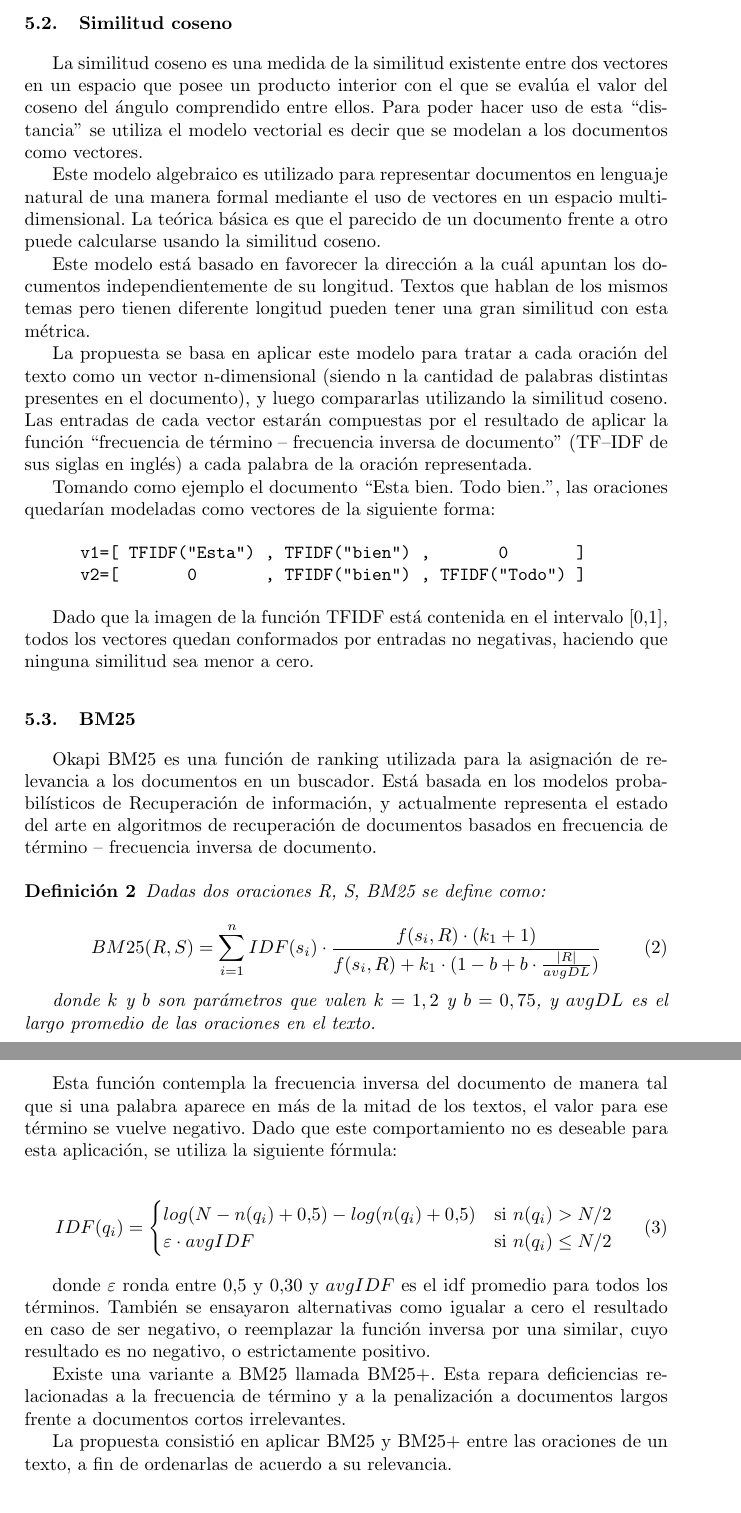
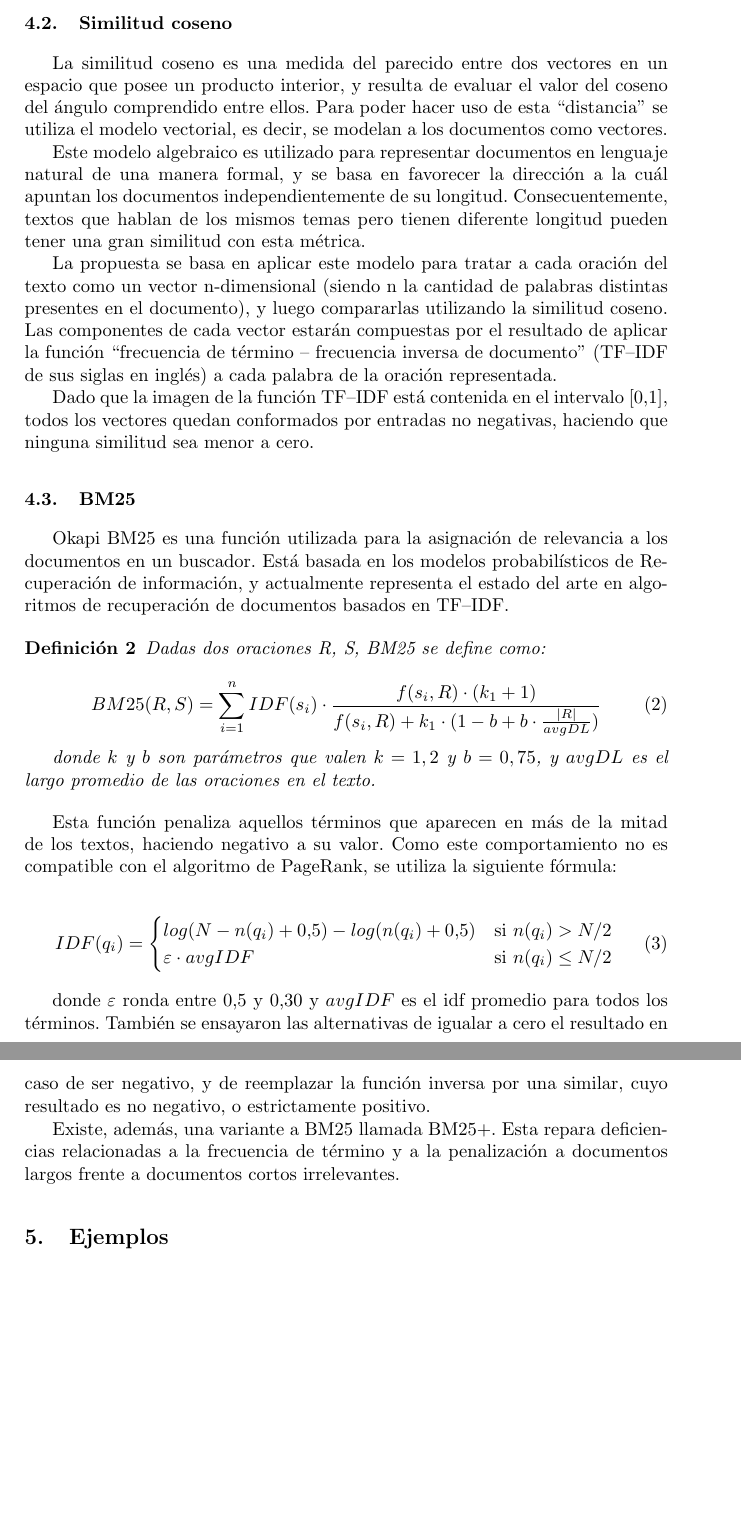
Before and after one commit to summanlp/docs, a LaTeX paper (reporte/report.tex): two parts of pages 5 and 6 of 8 before the commit and two parts of pages 3 and 4 of 8 after it, joined at a grey line, cut so that both start at the same text, the shorter picture padded with empty space. Compiled offline with pdfLaTeX.

Commit message:
Copyedit propuestas.

```diff
--- a/reporte/report.tex
+++ b/reporte/report.tex
@@ -93,3 +104,45 @@ El resultado de este proceso es el texto representado como un grafo ponderado y
+\subsection{Similitud coseno}
+La similitud coseno es una medida del parecido entre dos vectores en un espacio que posee un producto interior, y resulta de evaluar el valor del coseno del ángulo comprendido entre ellos. Para poder hacer uso de esta “distancia” se utiliza el modelo vectorial, es decir, se modelan a los documentos como vectores.
+
+Este modelo algebraico es utilizado para representar documentos en lenguaje natural de una manera formal, y se basa en favorecer la dirección a la cuál apuntan los documentos independientemente de su longitud. Consecuentemente, textos que hablan de los mismos temas pero tienen diferente longitud pueden tener una gran similitud con esta métrica.
+
+La propuesta se basa en aplicar este modelo para tratar a cada oración del texto como un vector n-dimensional (siendo n la cantidad de palabras distintas presentes en el documento), y luego compararlas utilizando la similitud coseno. Las componentes de cada vector estarán compuestas por el resultado de aplicar la función “frecuencia de término -- frecuencia inversa de documento” (TF--IDF de sus siglas en inglés) a cada palabra de la oración representada.
+
+Dado que la imagen de la función TF--IDF está contenida en el intervalo [0,1], todos los vectores quedan conformados por entradas no negativas, haciendo que ninguna similitud sea menor a cero.
+
+\subsection{BM25}
+Okapi BM25 es una función utilizada para la asignación de relevancia a los documentos en un buscador.
+Está basada en los modelos probabilísticos de Recuperación de información, y actualmente
+representa el estado del arte en algoritmos de recuperación de documentos basados en TF--IDF.
+
+\begin{definicion}
+Dadas dos oraciones R, S, BM25 se define como:
+
+\begin{equation}
+BM25(R,S) = \sum_{i=1}^{n} IDF(s_i) \cdot \frac{f(s_i, R) \cdot (k_1 + 1)}{f(s_i, R) + k_1 \cdot (1 - b + b \cdot \frac{|R|}{avgDL})}
+\end{equation}
+
+donde $k$ y $b$ son parámetros que valen $k = 1,2$ y $b = 0,75$, y $avgDL$ es el largo promedio de las oraciones en el texto.
+\end{definicion}
+
+Esta función penaliza aquellos términos que aparecen en más de la mitad de los textos, haciendo negativo a su valor.
+Como este comportamiento no es compatible con el algoritmo de PageRank, se utiliza la siguiente fórmula:
+
+\begin{equation}
+ IDF(q_i) =
+  \begin{cases}
+       log(N - n(q_i) + 0.5) - log(n(q_i) + 0.5)    & \text{si }  n(q_i) > N/2\\
+       \varepsilon \cdot avgIDF                     & \text{si }  n(q_i) \leq N/2\\
+  \end{cases}
+\end{equation}
+
+donde $\varepsilon$ ronda entre 0,5 y 0,30 y $avgIDF$ es el idf promedio para todos los términos.
+También se ensayaron las alternativas de igualar a cero el resultado en caso de ser negativo, y de reemplazar la función inversa por una similar, cuyo resultado es no negativo, o estrictamente positivo.
+
+Existe, además, una variante a BM25 llamada BM25+. Esta repara deficiencias relacionadas a la frecuencia de término y a la penalización a documentos largos frente a documentos cortos irrelevantes.
+
+
+
 \section{Ejemplos}
 Tomando como ejemplo el artículo 114 de la conferencia DUC (Document Understanding Conference) del año 2002 \cite{duc2002-guidelines}:
 
@@ -164,52 +203,3 @@ Cabe destacar el parecido de esta métrica con los métodos de evaluación ROUGE
-\subsection{Similitud coseno}
-La similitud coseno es una medida de la similitud existente entre dos vectores en un espacio que posee un producto interior con el que se evalúa el valor del coseno del ángulo comprendido entre ellos. Para poder hacer uso de esta “distancia” se utiliza el modelo vectorial es decir que se modelan a los documentos como vectores.
-
-Este modelo algebraico es utilizado para representar documentos en lenguaje natural de una manera formal mediante el uso de vectores en un espacio multidimensional. La teórica básica es que el parecido de un documento frente a otro puede calcularse usando la similitud coseno.
-
-Este modelo está basado en favorecer la dirección a la cuál apuntan los documentos independientemente de su longitud. Textos que hablan de los mismos temas pero tienen diferente longitud pueden tener una gran similitud con esta métrica.
-
-La propuesta se basa en aplicar este modelo para tratar a cada oración del texto como un vector n-dimensional (siendo n la cantidad de palabras distintas presentes en el documento), y luego compararlas utilizando la similitud coseno. Las entradas de cada vector estarán compuestas por el resultado de aplicar la función “frecuencia de término -- frecuencia inversa de documento” (TF--IDF de sus siglas en inglés) a cada palabra de la oración representada.
-
-Tomando como ejemplo el documento “Esta bien. Todo bien.”, las oraciones quedarían modeladas como vectores de la siguiente forma:
-
-\begin{Verbatim}[xleftmargin=3em]
-v1=[ TFIDF("Esta") , TFIDF("bien") ,       0       ]
-v2=[       0       , TFIDF("bien") , TFIDF("Todo") ]
-\end{Verbatim}
-
-Dado que la imagen de la función TFIDF está contenida en el intervalo [0,1], todos los vectores quedan conformados por entradas no negativas, haciendo que ninguna similitud sea menor a cero.
-
-\subsection{BM25}
-Okapi BM25 es una función de ranking utilizada para la asignación de relevancia a los documentos en un buscador.
-Está basada en los modelos probabilísticos de Recuperación de información, y actualmente
-representa el estado del arte en algoritmos de recuperación de documentos basados en frecuencia de término -- frecuencia inversa de documento.
-
-\begin{definicion}
-Dadas dos oraciones R, S, BM25 se define como:
-
-\begin{equation}
-BM25(R,S) = \sum_{i=1}^{n} IDF(s_i) \cdot \frac{f(s_i, R) \cdot (k_1 + 1)}{f(s_i, R) + k_1 \cdot (1 - b + b \cdot \frac{|R|}{avgDL})}
-\end{equation}
-
-donde $k$ y $b$ son parámetros que valen $k = 1,2$ y $b = 0,75$, y $avgDL$ es el largo promedio de las oraciones en el texto.
-\end{definicion}
-
-Esta función contempla la frecuencia inversa del documento de manera tal que si una palabra aparece en más de la mitad de los textos, el valor para ese término se vuelve negativo. Dado que este comportamiento no es deseable para esta aplicación, se utiliza la siguiente fórmula:
-
-\begin{equation}
- IDF(q_i) =
-  \begin{cases}
-       log(N - n(q_i) + 0.5) - log(n(q_i) + 0.5)    & \text{si }  n(q_i) > N/2\\
-       \varepsilon \cdot avgIDF                     & \text{si }  n(q_i) \leq N/2\\
-  \end{cases}
-\end{equation}
-
-donde $\varepsilon$ ronda entre 0,5 y 0,30 y $avgIDF$ es el idf promedio para todos los términos.
-También se ensayaron alternativas como igualar a cero el resultado en caso de ser negativo, o reemplazar la función inversa por una similar, cuyo resultado es no negativo, o estrictamente positivo.
-
-Existe una variante a BM25 llamada BM25+. Esta repara deficiencias relacionadas a la frecuencia de término y a la penalización a documentos largos frente a documentos cortos irrelevantes.
-
-La propuesta consistió en aplicar BM25 y BM25+ entre las oraciones de un texto, a fin de ordenarlas de acuerdo a su relevancia.
 
 
 \subsection{Evaluación}
```
Also changed, not shown: reporte/report.pdf, reporte/report.tex (25 more changed lines).
